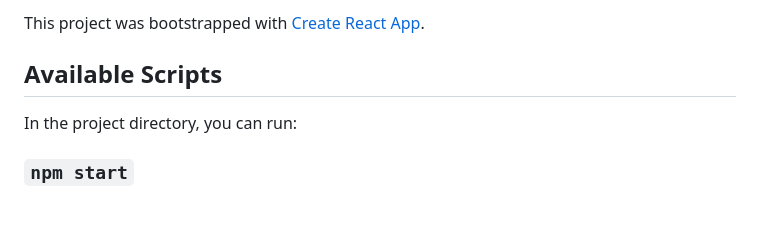
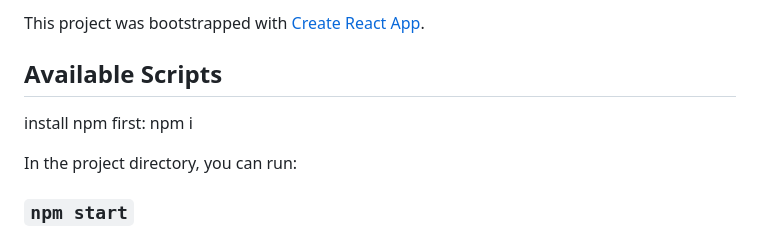
Before and after one commit to cse442-at-ub/project_s23-webarebears, a Markdown page: front-end/README.md, the part around the change. GitHub-like rendering; blank space fills up the shorter version.

```diff
--- a/front-end/README.md
+++ b/front-end/README.md
@@ -3,6 +3,8 @@
 This project was bootstrapped with [Create React App](https://github.com/facebook/create-react-app).
 
 ## Available Scripts
+
+install npm first: npm i
 
 In the project directory, you can run:
 
```
